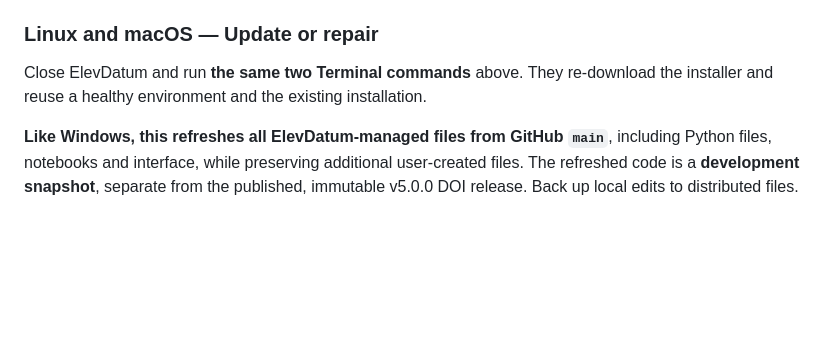
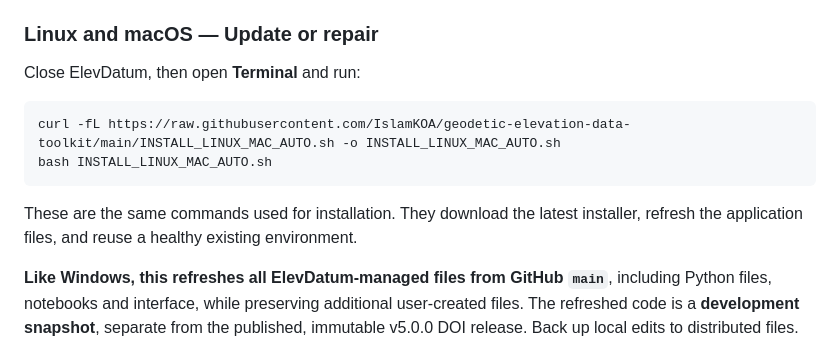
Before and after one commit to IslamKOA/geodetic-elevation-data-toolkit, a Markdown page: README.md, the part around the change. Drawn GitHub-style; blank space fills up the shorter version.

Commit message:
Show explicit Linux/macOS update commands in README

````diff
--- a/README.md
+++ b/README.md
@@ -86,7 +86,14 @@ The installer sets up Python and the required packages, installing Micromamba if
 
 ### Linux and macOS — Update or repair
 
-Close ElevDatum and run **the same two Terminal commands** above. They re-download the installer and reuse a healthy environment and the existing installation.
+Close ElevDatum, then open **Terminal** and run:
+
+```bash
+curl -fL https://raw.githubusercontent.com/IslamKOA/geodetic-elevation-data-toolkit/main/INSTALL_LINUX_MAC_AUTO.sh -o INSTALL_LINUX_MAC_AUTO.sh
+bash INSTALL_LINUX_MAC_AUTO.sh
+```
+
+These are the same commands used for installation. They download the latest installer, refresh the application files, and reuse a healthy existing environment.
 
 **Like Windows, this refreshes all ElevDatum-managed files from GitHub `main`**, including Python files, notebooks and interface, while preserving additional user-created files. The refreshed code is a **development snapshot**, separate from the published, immutable v5.0.0 DOI release. Back up local edits to distributed files.
 
````
